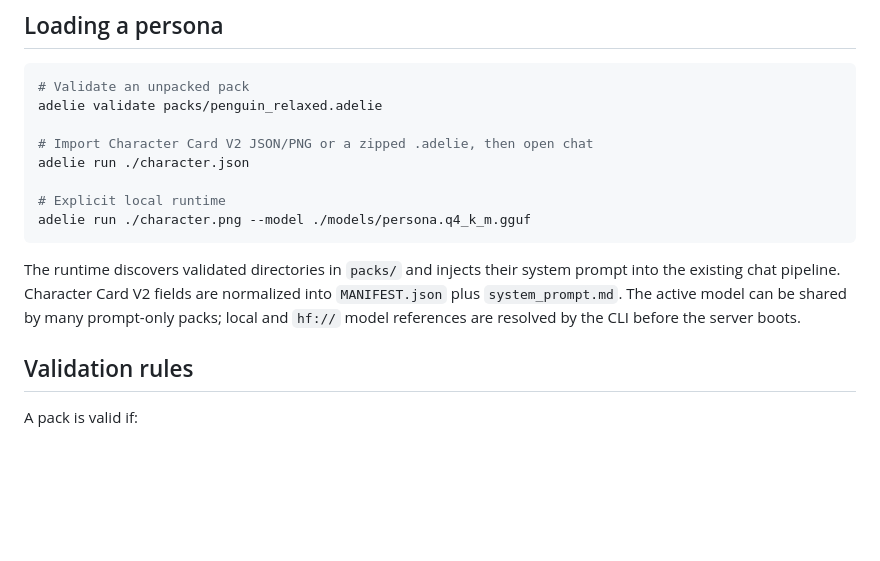
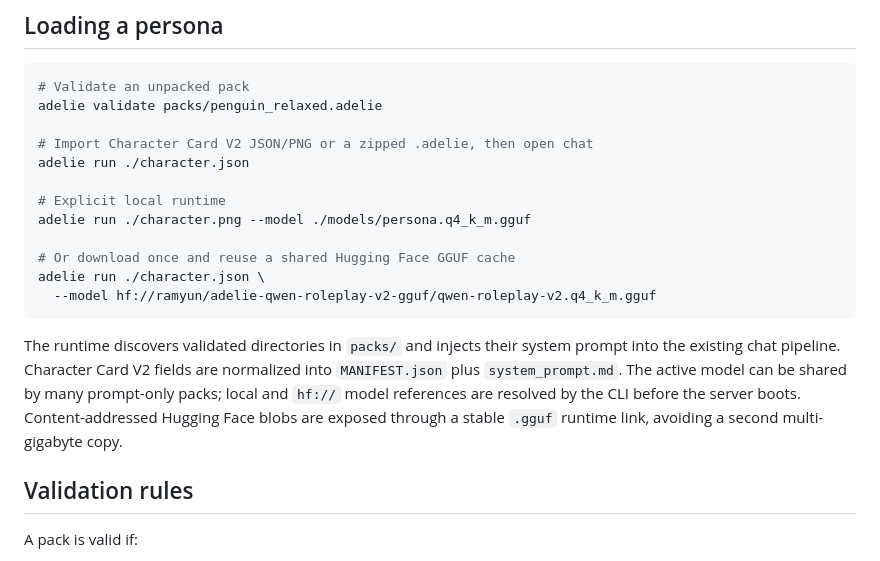
Before and after one commit to southglory/AdelieAI, a Markdown page: docs/PERSONA_PACK.md, the part around the change. Drawn GitHub-style; blank space fills up the shorter version.

````diff
--- a/docs/PERSONA_PACK.md
+++ b/docs/PERSONA_PACK.md
@@ -76,13 +76,18 @@ adelie run ./character.json
 
 # Explicit local runtime
 adelie run ./character.png --model ./models/persona.q4_k_m.gguf
+
+# Or download once and reuse a shared Hugging Face GGUF cache
+adelie run ./character.json \
+  --model hf://ramyun/adelie-qwen-roleplay-v2-gguf/qwen-roleplay-v2.q4_k_m.gguf
 ```
 
 The runtime discovers validated directories in `packs/` and injects their system
 prompt into the existing chat pipeline. Character Card V2 fields are normalized
 into `MANIFEST.json` plus `system_prompt.md`. The active model can be shared by
 many prompt-only packs; local and `hf://` model references are resolved by the
-CLI before the server boots.
+CLI before the server boots. Content-addressed Hugging Face blobs are exposed
+through a stable `.gguf` runtime link, avoiding a second multi-gigabyte copy.
 
 ## Validation rules
 
````
Also changed, not shown: README.md (+19 -7 lines), docs/MILESTONES.md (+1 -0 lines), docs/screenshots/36_adelie_drop_real_gguf.png (added), 8 other files.
